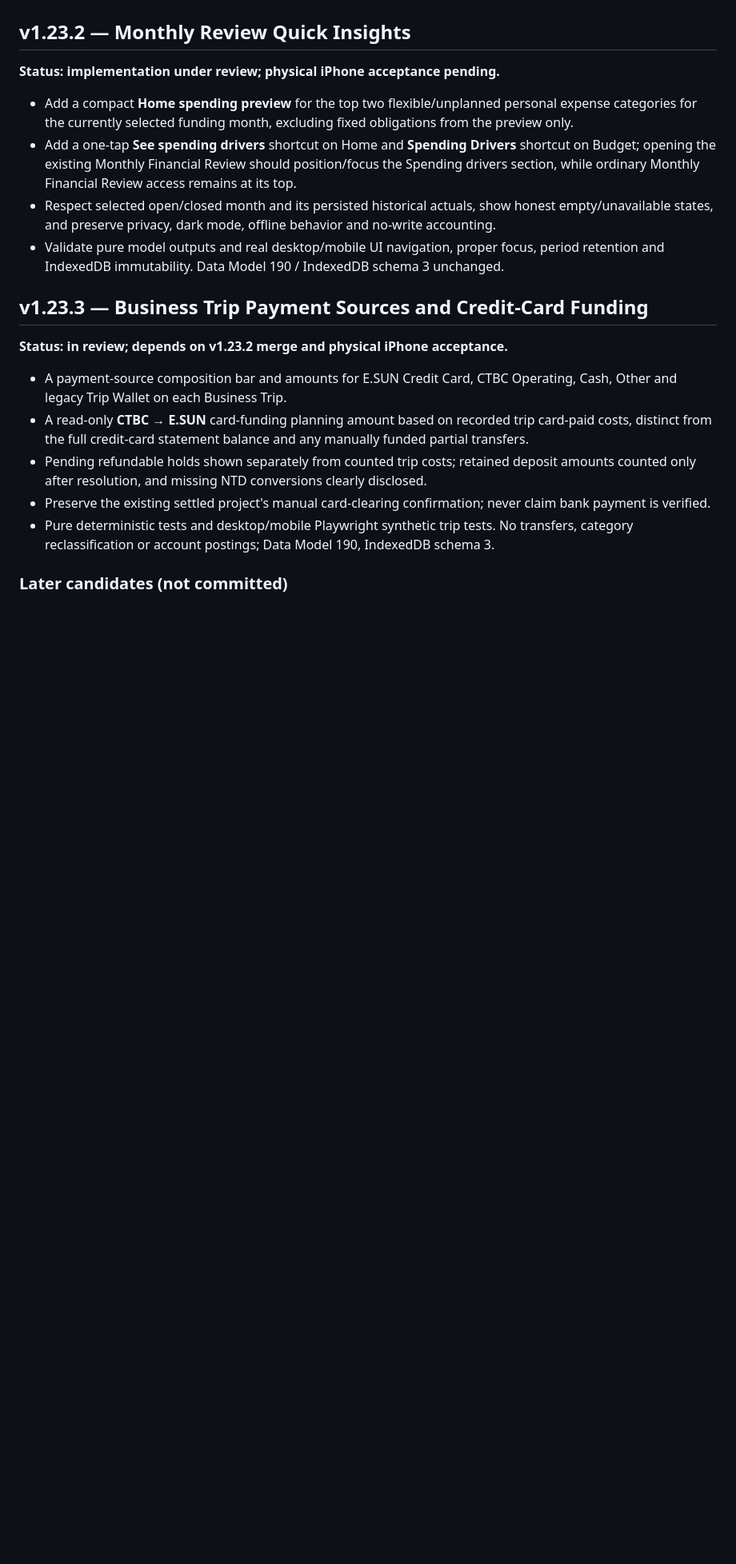
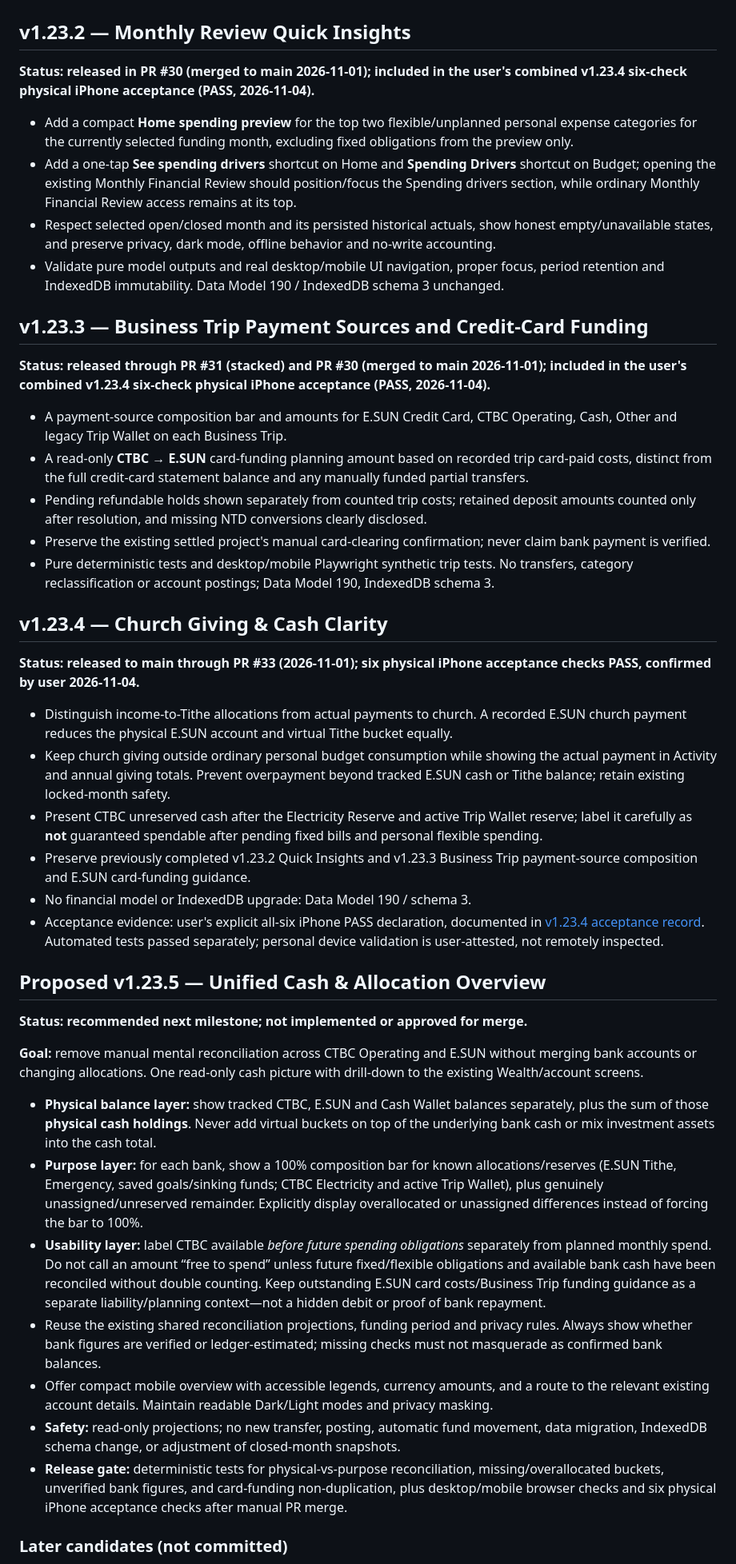
Before and after one commit to YabaCodes/wealth-os, a Markdown page: docs/ROADMAP.md, the part around the change. Shown at 80% size. Drawn GitHub-style; blank space fills up the shorter version.

Commit message:
docs: mark v1.23.2–v1.23.4 accepted and propose v1.23.5 cash overview

```diff
--- a/docs/ROADMAP.md
+++ b/docs/ROADMAP.md
@@ -173,7 +173,7 @@ For v1.20.3, checks covered version/data model, Wealth balances/reconciliation,
 
 ## v1.23.2 — Monthly Review Quick Insights
 
-**Status: implementation under review; physical iPhone acceptance pending.**
+**Status: released in PR #30 (merged to main 2026-11-01); included in the user's combined v1.23.4 six-check physical iPhone acceptance (PASS, 2026-11-04).**
 
 - Add a compact **Home spending preview** for the top two flexible/unplanned personal expense categories for the currently selected funding month, excluding fixed obligations from the preview only.
 - Add a one-tap **See spending drivers** shortcut on Home and **Spending Drivers** shortcut on Budget; opening the existing Monthly Financial Review should position/focus the Spending drivers section, while ordinary Monthly Financial Review access remains at its top.
@@ -182,13 +182,38 @@ For v1.20.3, checks covered version/data model, Wealth balances/reconciliation,
 
 ## v1.23.3 — Business Trip Payment Sources and Credit-Card Funding
 
-**Status: in review; depends on v1.23.2 merge and physical iPhone acceptance.**
+**Status: released through PR #31 (stacked) and PR #30 (merged to main 2026-11-01); included in the user's combined v1.23.4 six-check physical iPhone acceptance (PASS, 2026-11-04).**
 
 - A payment-source composition bar and amounts for E.SUN Credit Card, CTBC Operating, Cash, Other and legacy Trip Wallet on each Business Trip.
 - A read-only **CTBC → E.SUN** card-funding planning amount based on recorded trip card-paid costs, distinct from the full credit-card statement balance and any manually funded partial transfers.
 - Pending refundable holds shown separately from counted trip costs; retained deposit amounts counted only after resolution, and missing NTD conversions clearly disclosed.
 - Preserve the existing settled project's manual card-clearing confirmation; never claim bank payment is verified.
 - Pure deterministic tests and desktop/mobile Playwright synthetic trip tests. No transfers, category reclassification or account postings; Data Model 190, IndexedDB schema 3.
+
+## v1.23.4 — Church Giving & Cash Clarity
+
+**Status: released to main through PR #33 (2026-11-01); six physical iPhone acceptance checks PASS, confirmed by user 2026-11-04.**
+
+- Distinguish income-to-Tithe allocations from actual payments to church. A recorded E.SUN church payment reduces the physical E.SUN account and virtual Tithe bucket equally.
+- Keep church giving outside ordinary personal budget consumption while showing the actual payment in Activity and annual giving totals. Prevent overpayment beyond tracked E.SUN cash or Tithe balance; retain existing locked-month safety.
+- Present CTBC unreserved cash after the Electricity Reserve and active Trip Wallet reserve; label it carefully as **not** guaranteed spendable after pending fixed bills and personal flexible spending.
+- Preserve previously completed v1.23.2 Quick Insights and v1.23.3 Business Trip payment-source composition and E.SUN card-funding guidance.
+- No financial model or IndexedDB upgrade: Data Model 190 / schema 3.
+- Acceptance evidence: user's explicit all-six iPhone PASS declaration, documented in [v1.23.4 acceptance record](RELEASE_ACCEPTANCE_v1.23.4.md). Automated tests passed separately; personal device validation is user-attested, not remotely inspected.
+
+## Proposed v1.23.5 — Unified Cash & Allocation Overview
+
+**Status: recommended next milestone; not implemented or approved for merge.**
+
+**Goal:** remove manual mental reconciliation across CTBC Operating and E.SUN without merging bank accounts or changing allocations. One read-only cash picture with drill-down to the existing Wealth/account screens.
+
+- **Physical balance layer:** show tracked CTBC, E.SUN and Cash Wallet balances separately, plus the sum of those **physical cash holdings**. Never add virtual buckets on top of the underlying bank cash or mix investment assets into the cash total.
+- **Purpose layer:** for each bank, show a 100% composition bar for known allocations/reserves (E.SUN Tithe, Emergency, saved goals/sinking funds; CTBC Electricity and active Trip Wallet), plus genuinely unassigned/unreserved remainder. Explicitly display overallocated or unassigned differences instead of forcing the bar to 100%.
+- **Usability layer:** label CTBC available *before future spending obligations* separately from planned monthly spend. Do not call an amount “free to spend” unless future fixed/flexible obligations and available bank cash have been reconciled without double counting. Keep outstanding E.SUN card costs/Business Trip funding guidance as a separate liability/planning context—not a hidden debit or proof of bank repayment.
+- Reuse the existing shared reconciliation projections, funding period and privacy rules. Always show whether bank figures are verified or ledger-estimated; missing checks must not masquerade as confirmed bank balances.
+- Offer compact mobile overview with accessible legends, currency amounts, and a route to the relevant existing account details. Maintain readable Dark/Light modes and privacy masking.
+- **Safety:** read-only projections; no new transfer, posting, automatic fund movement, data migration, IndexedDB schema change, or adjustment of closed-month snapshots.
+- **Release gate:** deterministic tests for physical-vs-purpose reconciliation, missing/overallocated buckets, unverified bank figures, and card-funding non-duplication, plus desktop/mobile browser checks and six physical iPhone acceptance checks after manual PR merge.
 
 ### Later candidates (not committed)
 
```
